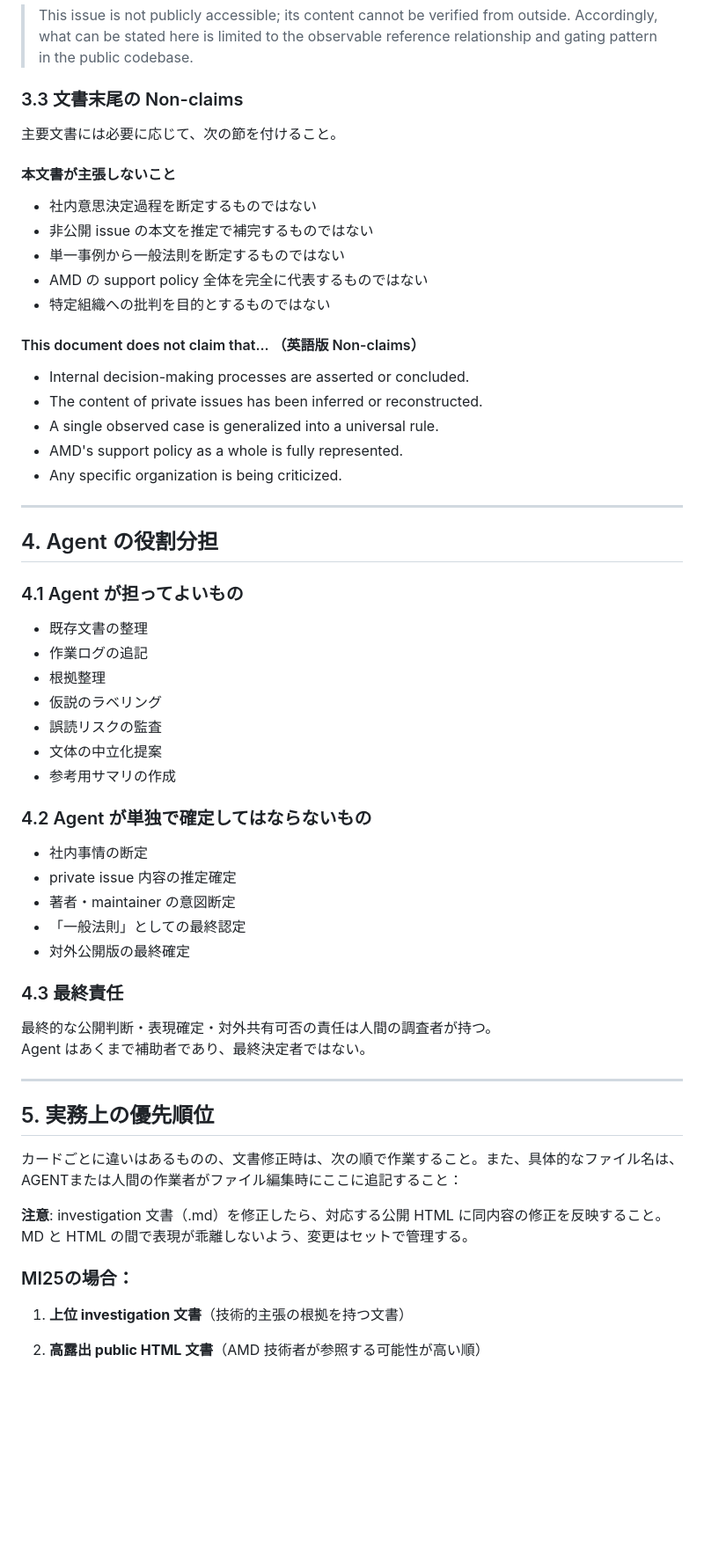
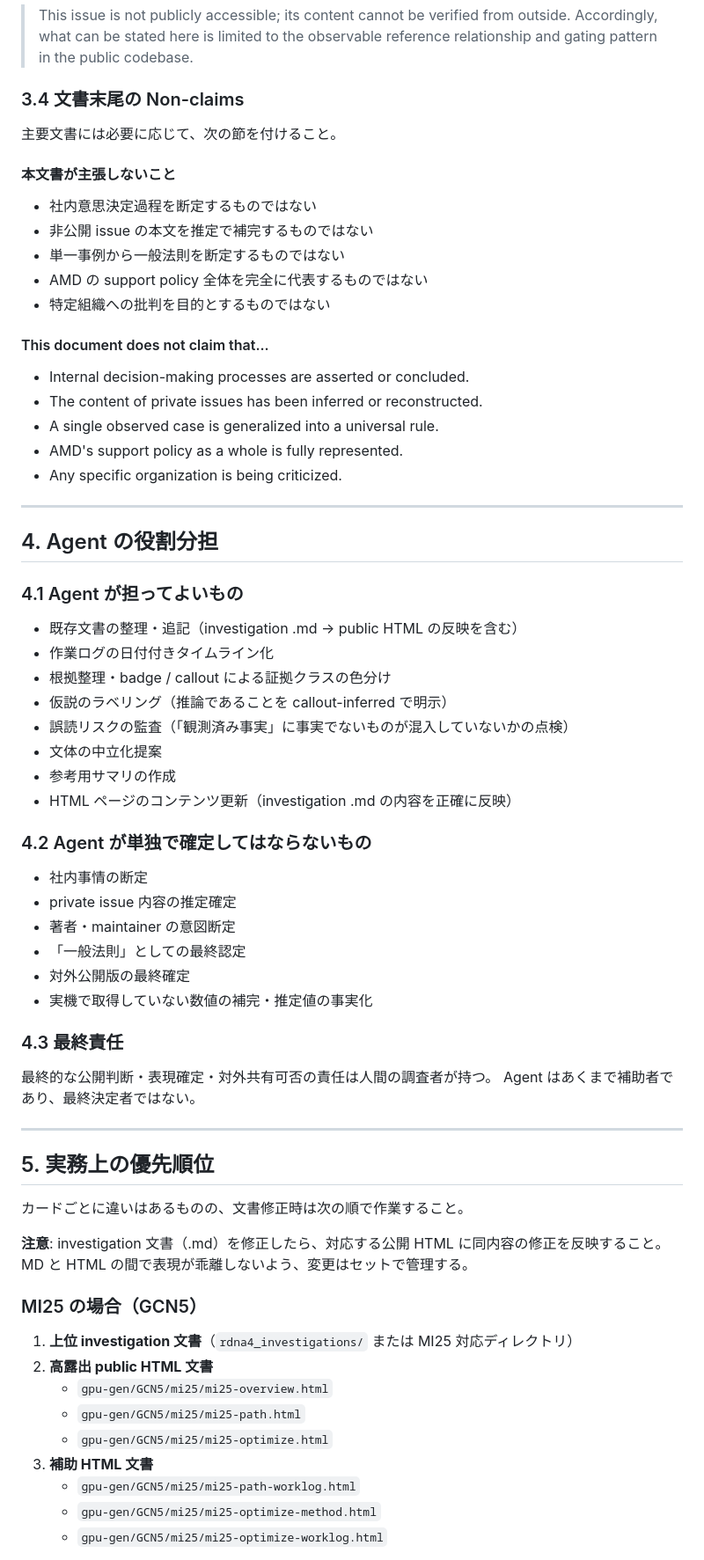
Before and after one commit to AETS-MAGI/ROCm-pages, a Markdown page: AGENTS.md, the part around one of its changes. Shown at 88% size. Drawn GitHub-style; blank space fills up the shorter version.

```diff
--- a/AGENTS.md
+++ b/AGENTS.md
@@ -104,6 +142,7 @@ MI25の`llvm-project-private` など非公開情報に触れる場合は、毎
 > This issue is not publicly accessible; its content cannot be verified from outside. Accordingly, what can be stated here is limited to the observable reference relationship and gating pattern in the public codebase.
 
-### 3.3 文書末尾の Non-claims
+### 3.4 文書末尾の Non-claims
+
 主要文書には必要に応じて、次の節を付けること。
 
 #### 本文書が主張しないこと
@@ -114,7 +153,7 @@ MI25の`llvm-project-private` など非公開情報に触れる場合は、毎
 - AMD の support policy 全体を完全に代表するものではない
 - 特定組織への批判を目的とするものではない
 
-#### This document does not claim that... （英語版 Non-claims）
+#### This document does not claim that...
 
 - Internal decision-making processes are asserted or concluded.
 - The content of private issues has been inferred or reconstructed.
@@ -127,22 +166,27 @@ MI25の`llvm-project-private` など非公開情報に触れる場合は、毎
 ## 4. Agent の役割分担
 
 ### 4.1 Agent が担ってよいもの
-- 既存文書の整理
-- 作業ログの追記
-- 根拠整理
-- 仮説のラベリング
-- 誤読リスクの監査
+
+- 既存文書の整理・追記（investigation .md → public HTML の反映を含む）
+- 作業ログの日付付きタイムライン化
+- 根拠整理・badge / callout による証拠クラスの色分け
+- 仮説のラベリング（推論であることを callout-inferred で明示）
+- 誤読リスクの監査（「観測済み事実」に事実でないものが混入していないかの点検）
 - 文体の中立化提案
 - 参考用サマリの作成
+- HTML ページのコンテンツ更新（investigation .md の内容を正確に反映）
 
 ### 4.2 Agent が単独で確定してはならないもの
+
 - 社内事情の断定
 - private issue 内容の推定確定
 - 著者・maintainer の意図断定
 - 「一般法則」としての最終認定
 - 対外公開版の最終確定
+- 実機で取得していない数値の補完・推定値の事実化
 
 ### 4.3 最終責任
+
 最終的な公開判断・表現確定・対外共有可否の責任は人間の調査者が持つ。
 Agent はあくまで補助者であり、最終決定者ではない。
 
@@ -150,13 +194,20 @@ Agent はあくまで補助者であり、最終決定者ではない。
 
 ## 5. 実務上の優先順位
 
-カードごとに違いはあるものの、文書修正時は、次の順で作業すること。また、具体的なファイル名は、AGENTまたは人間の作業者がファイル編集時にここに追記すること：
+カードごとに違いはあるものの、文書修正時は次の順で作業すること。
 
 **注意**: investigation 文書（.md）を修正したら、対応する公開 HTML に同内容の修正を反映すること。
 MD と HTML の間で表現が乖離しないよう、変更はセットで管理する。
 
-### MI25の場合：
-1. **上位 investigation 文書**（技術的主張の根拠を持つ文書）
+### MI25 の場合（GCN5）
 
-2. **高露出 public HTML 文書**（AMD 技術者が参照する可能性が高い順）
+1. **上位 investigation 文書**（`rdna4_investigations/` または MI25 対応ディレクトリ）
+2. **高露出 public HTML 文書**
+   - `gpu-gen/GCN5/mi25/mi25-overview.html`
+   - `gpu-gen/GCN5/mi25/mi25-path.html`
+   - `gpu-gen/GCN5/mi25/mi25-optimize.html`
+3. **補助 HTML 文書**
+   - `gpu-gen/GCN5/mi25/mi25-path-worklog.html`
+   - `gpu-gen/GCN5/mi25/mi25-optimize-method.html`
+   - `gpu-gen/GCN5/mi25/mi25-optimize-worklog.html`
 
```
Also changed, not shown: other parts of AGENTS.md (+112 -51 lines).
